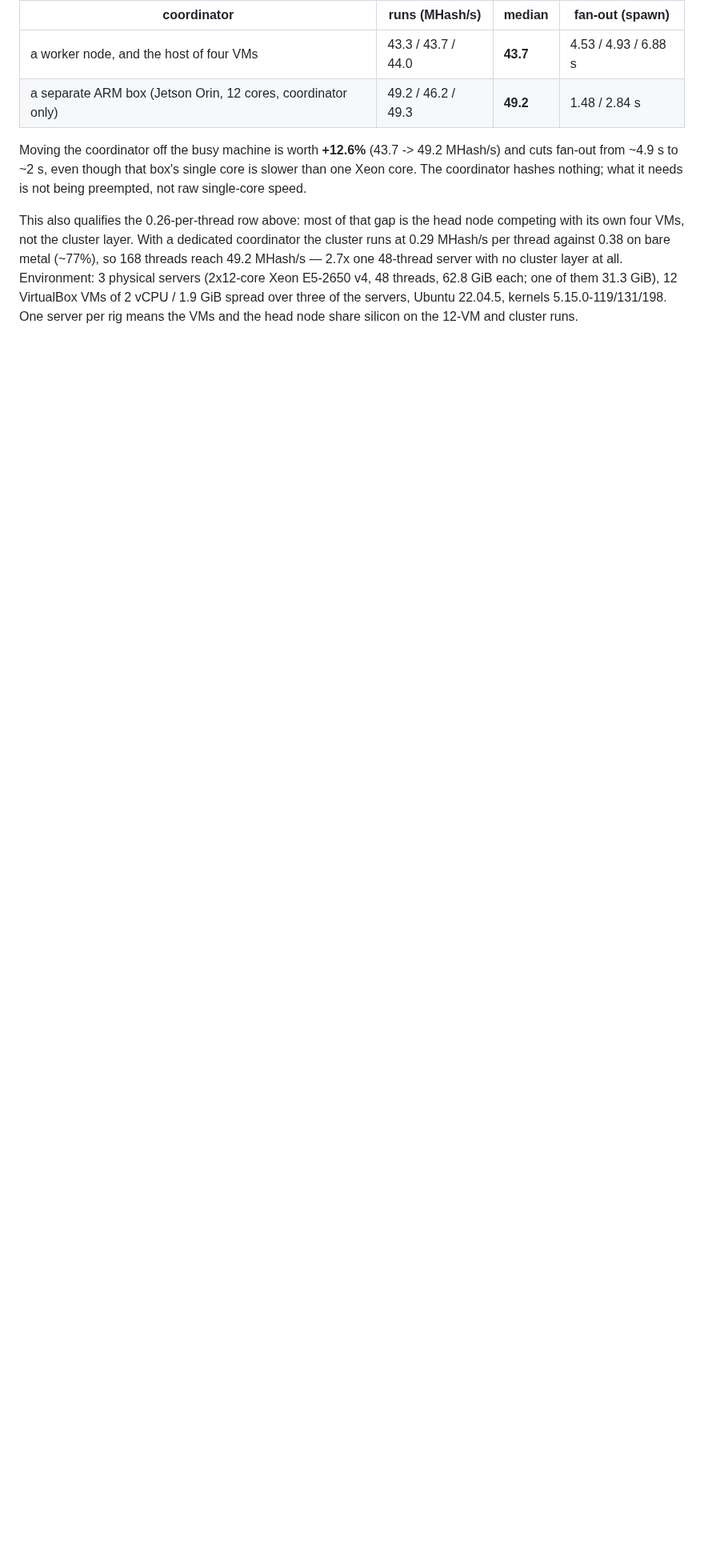
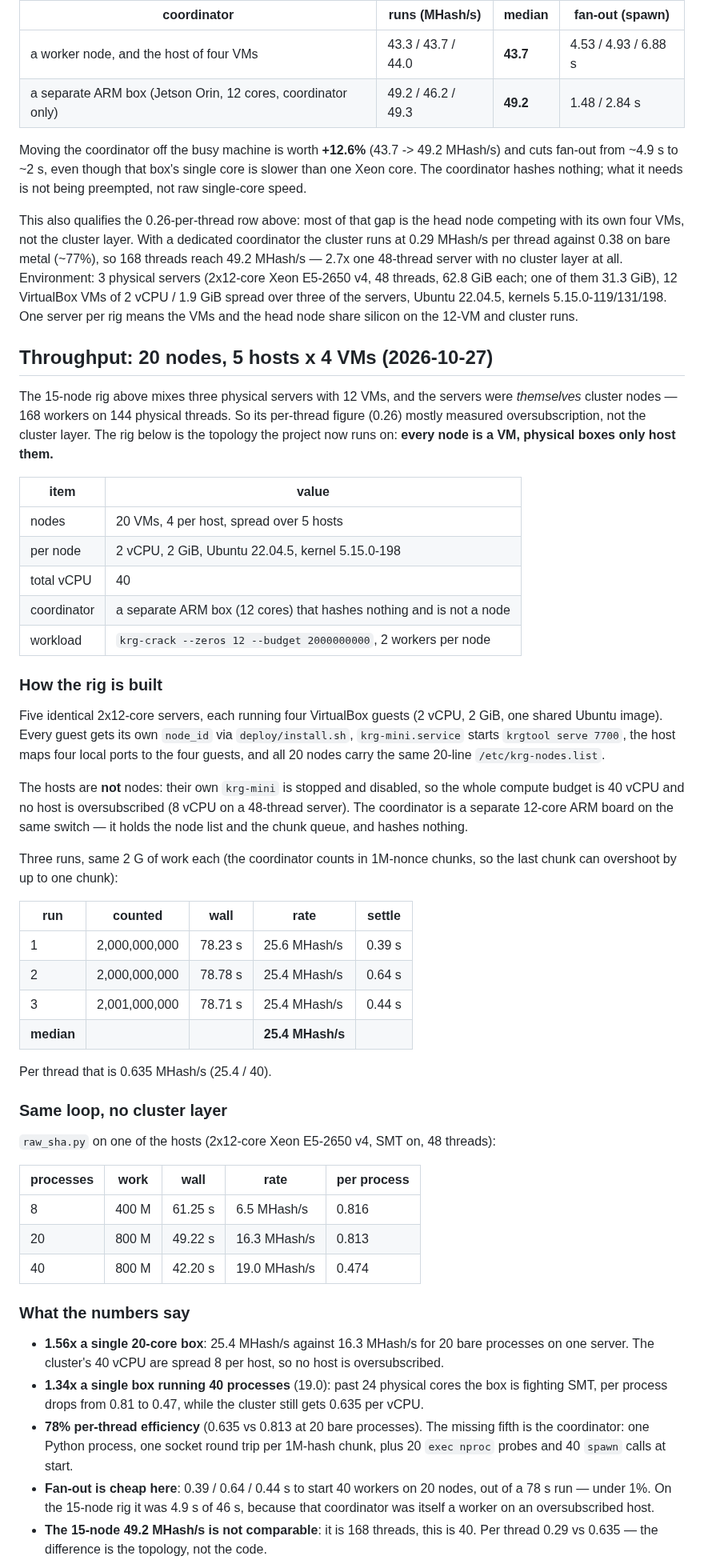
Before and after one commit to bjthemost-hub/krg-mini, a Markdown page: docs/BENCHMARKS.md, the part around one of its changes. Shown at 80% size. Drawn GitHub-style; blank space fills up the shorter version.

```diff
--- a/docs/BENCHMARKS.md
+++ b/docs/BENCHMARKS.md
@@ -175,3 +175,71 @@ Environment: 3 physical servers (2x12-core Xeon E5-2650 v4, 48 threads, 62.8 GiB
 each; one of them 31.3 GiB), 12 VirtualBox VMs of 2 vCPU / 1.9 GiB spread over
 three of the servers, Ubuntu 22.04.5, kernels 5.15.0-119/131/198. One server per
 rig means the VMs and the head node share silicon on the 12-VM and cluster runs.
+
+## Throughput: 20 nodes, 5 hosts x 4 VMs (2026-10-27)
+
+The 15-node rig above mixes three physical servers with 12 VMs, and the servers were
+*themselves* cluster nodes — 168 workers on 144 physical threads. So its per-thread
+figure (0.26) mostly measured oversubscription, not the cluster layer. The rig below
+is the topology the project now runs on: **every node is a VM, physical boxes only
+host them.**
+
+| item | value |
+|---|---|
+| nodes | 20 VMs, 4 per host, spread over 5 hosts |
+| per node | 2 vCPU, 2 GiB, Ubuntu 22.04.5, kernel 5.15.0-198 |
+| total vCPU | 40 |
+| coordinator | a separate ARM box (12 cores) that hashes nothing and is not a node |
+| workload | `krg-crack --zeros 12 --budget 2000000000`, 2 workers per node |
+
+### How the rig is built
+
+Five identical 2x12-core servers, each running four VirtualBox guests (2 vCPU, 2 GiB,
+one shared Ubuntu image). Every guest gets its own `node_id` via `deploy/install.sh`,
+`krg-mini.service` starts `krgtool serve 7700`, the host maps four local ports to the
+four guests, and all 20 nodes carry the same 20-line `/etc/krg-nodes.list`.
+
+The hosts are **not** nodes: their own `krg-mini` is stopped and disabled, so the
+whole compute budget is 40 vCPU and no host is oversubscribed (8 vCPU on a 48-thread
+server). The coordinator is a separate 12-core ARM board on the same switch — it
+holds the node list and the chunk queue, and hashes nothing.
+
+Three runs, same 2 G of work each (the coordinator counts in 1M-nonce chunks, so the
+last chunk can overshoot by up to one chunk):
+
+| run | counted | wall | rate | settle |
+|---|---|---|---|---|
+| 1 | 2,000,000,000 | 78.23 s | 25.6 MHash/s | 0.39 s |
+| 2 | 2,000,000,000 | 78.78 s | 25.4 MHash/s | 0.64 s |
+| 3 | 2,001,000,000 | 78.71 s | 25.4 MHash/s | 0.44 s |
+| **median** | | | **25.4 MHash/s** | |
+
+Per thread that is 0.635 MHash/s (25.4 / 40).
+
+### Same loop, no cluster layer
+
+`raw_sha.py` on one of the hosts (2x12-core Xeon E5-2650 v4, SMT on, 48 threads):
+
+| processes | work | wall | rate | per process |
+|---|---|---|---|---|
+| 8 | 400 M | 61.25 s | 6.5 MHash/s | 0.816 |
+| 20 | 800 M | 49.22 s | 16.3 MHash/s | 0.813 |
+| 40 | 800 M | 42.20 s | 19.0 MHash/s | 0.474 |
+
+### What the numbers say
+
+- **1.56x a single 20-core box**: 25.4 MHash/s against 16.3 MHash/s for 20 bare
+  processes on one server. The cluster's 40 vCPU are spread 8 per host, so no host
+  is oversubscribed.
+- **1.34x a single box running 40 processes** (19.0): past 24 physical cores the box
+  is fighting SMT, per process drops from 0.81 to 0.47, while the cluster still gets
+  0.635 per vCPU.
+- **78% per-thread efficiency** (0.635 vs 0.813 at 20 bare processes). The missing
+  fifth is the coordinator: one Python process, one socket round trip per 1M-hash
+  chunk, plus 20 `exec nproc` probes and 40 `spawn` calls at start.
+- **Fan-out is cheap here**: 0.39 / 0.64 / 0.44 s to start 40 workers on 20 nodes,
+  out of a 78 s run — under 1%. On the 15-node rig it was 4.9 s of 46 s, because
+  that coordinator was itself a worker on an oversubscribed host.
+- **The 15-node 49.2 MHash/s is not comparable**: it is 168 threads, this is 40.
+  Per thread 0.29 vs 0.635 — the difference is the topology, not the code.
+
```
Also changed, not shown: other parts of docs/BENCHMARKS.md (+24 -0 lines), README.md (+24 -3 lines), docs/images/krg-top-20nodes.png (added).
